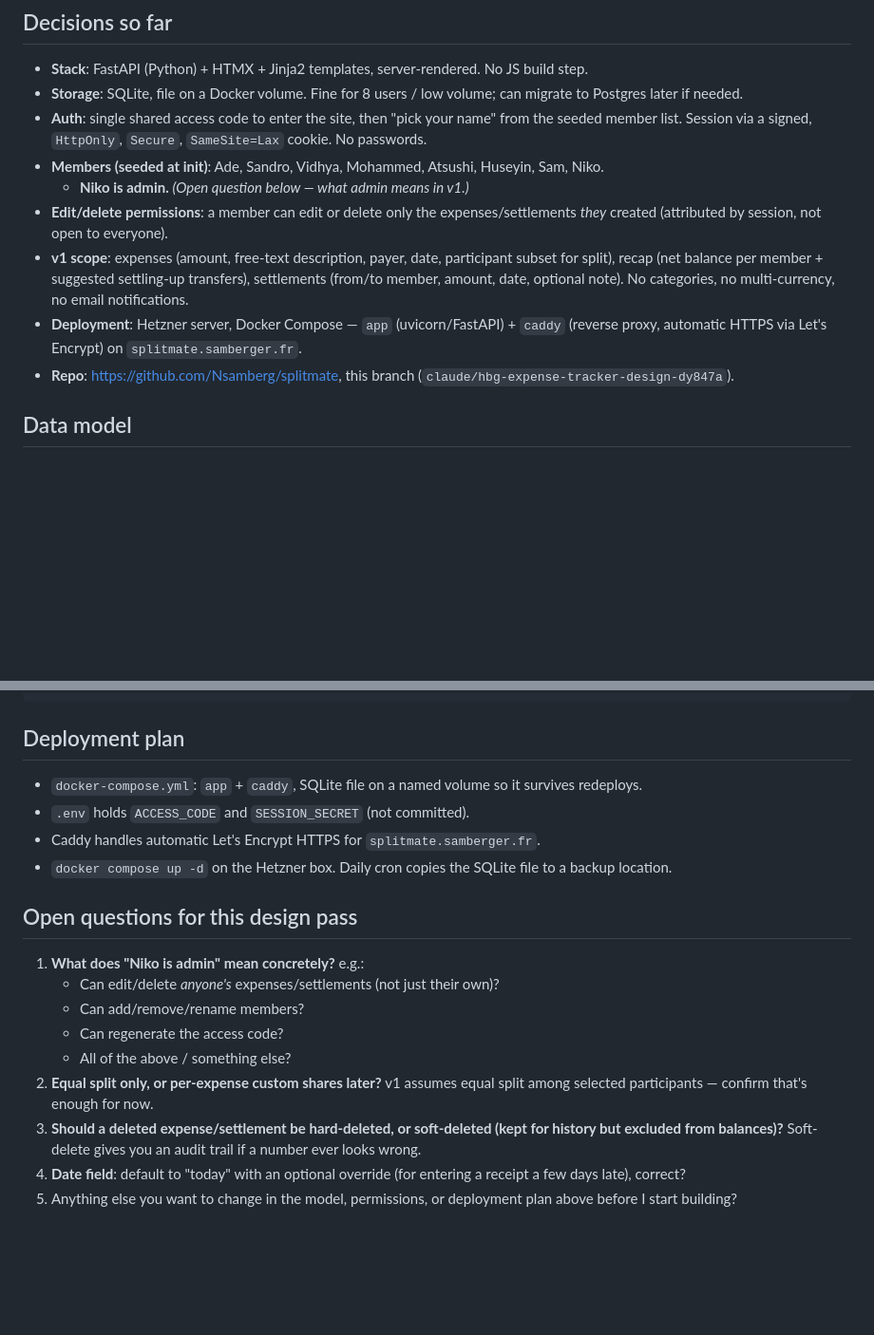
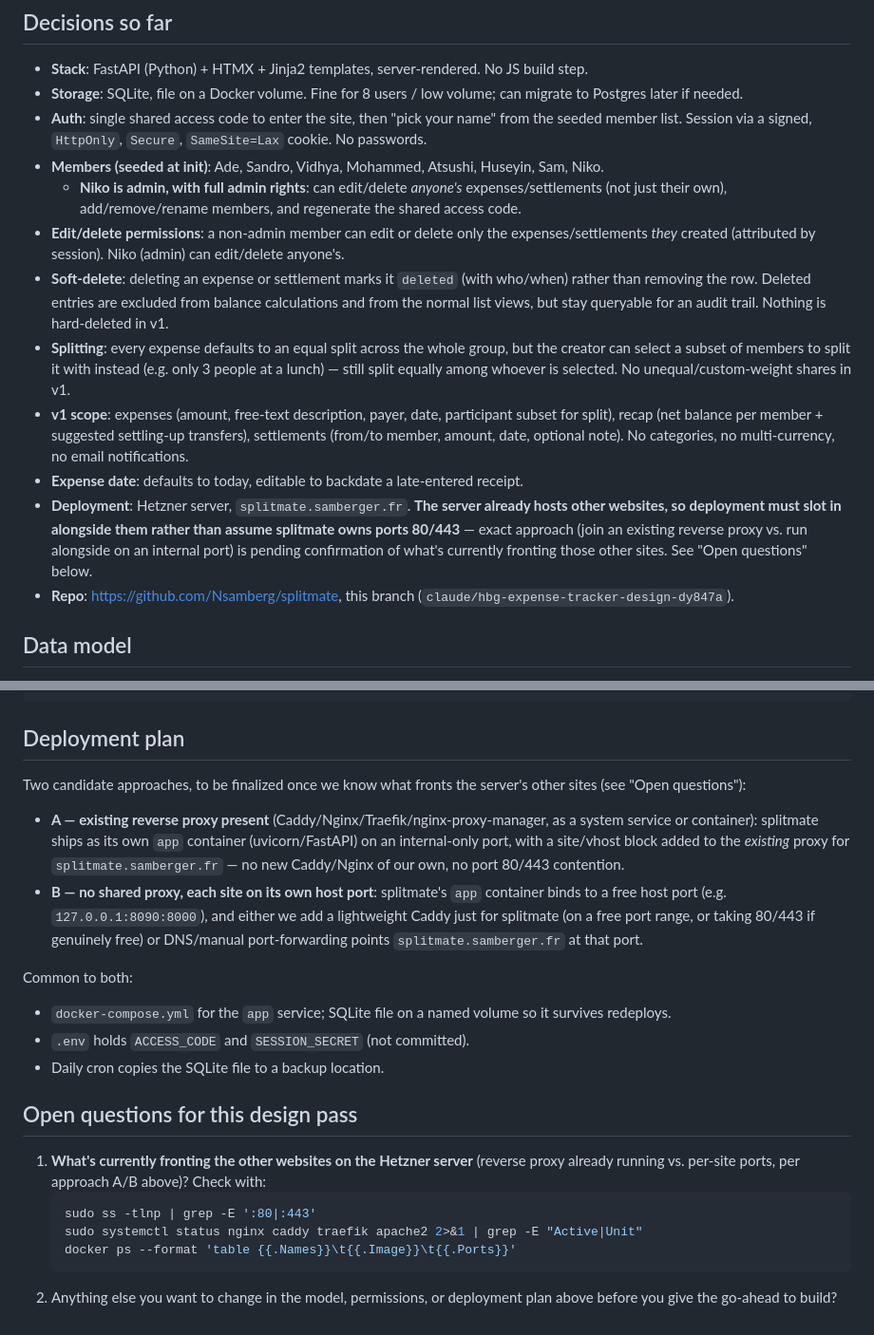
Before and after one commit to Nsamberg/splitmate, a Markdown page: DESIGN.md, 2 parts joined by grey strips. Shown at 95% size. Drawn GitHub-style; blank space fills up the shorter version.

Commit message:
Update design: admin rights, soft-delete, splitting, server coexistence
Co-Authored-By: Claude Sonnet 5 <noreply@anthropic.com>

Claude-Session: https://claude.ai/code/session_0182mtGL9cjmFjqC2yYe6C39

````diff
--- a/DESIGN.md
+++ b/DESIGN.md
@@ -8,10 +8,13 @@ A minimal shared-expense tracker for the Harvard Business Group (8 members): rec
 - **Storage**: SQLite, file on a Docker volume. Fine for 8 users / low volume; can migrate to Postgres later if needed.
 - **Auth**: single shared access code to enter the site, then "pick your name" from the seeded member list. Session via a signed, `HttpOnly`, `Secure`, `SameSite=Lax` cookie. No passwords.
 - **Members (seeded at init)**: Ade, Sandro, Vidhya, Mohammed, Atsushi, Huseyin, Sam, Niko.
-  - **Niko is admin.** *(Open question below — what admin means in v1.)*
-- **Edit/delete permissions**: a member can edit or delete only the expenses/settlements *they* created (attributed by session, not open to everyone).
+  - **Niko is admin, with full admin rights**: can edit/delete *anyone's* expenses/settlements (not just their own), add/remove/rename members, and regenerate the shared access code.
+- **Edit/delete permissions**: a non-admin member can edit or delete only the expenses/settlements *they* created (attributed by session). Niko (admin) can edit/delete anyone's.
+- **Soft-delete**: deleting an expense or settlement marks it `deleted` (with who/when) rather than removing the row. Deleted entries are excluded from balance calculations and from the normal list views, but stay queryable for an audit trail. Nothing is hard-deleted in v1.
+- **Splitting**: every expense defaults to an equal split across the whole group, but the creator can select a subset of members to split it with instead (e.g. only 3 people at a lunch) — still split equally among whoever is selected. No unequal/custom-weight shares in v1.
 - **v1 scope**: expenses (amount, free-text description, payer, date, participant subset for split), recap (net balance per member + suggested settling-up transfers), settlements (from/to member, amount, date, optional note). No categories, no multi-currency, no email notifications.
-- **Deployment**: Hetzner server, Docker Compose — `app` (uvicorn/FastAPI) + `caddy` (reverse proxy, automatic HTTPS via Let's Encrypt) on `splitmate.samberger.fr`.
+- **Expense date**: defaults to today, editable to backdate a late-entered receipt.
+- **Deployment**: Hetzner server, `splitmate.samberger.fr`. **The server already hosts other websites, so deployment must slot in alongside them rather than assume splitmate owns ports 80/443** — exact approach (join an existing reverse proxy vs. run alongside on an internal port) is pending confirmation of what's currently fronting those other sites. See "Open questions" below.
 - **Repo**: https://github.com/Nsamberg/splitmate, this branch (`claude/hbg-expense-tracker-design-dy847a`).
 
 ## Data model
@@ -61,19 +64,22 @@ splitmate/
 
 ## Deployment plan
 
-- `docker-compose.yml`: `app` + `caddy`, SQLite file on a named volume so it survives redeploys.
+Two candidate approaches, to be finalized once we know what fronts the server's other sites (see "Open questions"):
+
+- **A — existing reverse proxy present** (Caddy/Nginx/Traefik/nginx-proxy-manager, as a system service or container): splitmate ships as its own `app` container (uvicorn/FastAPI) on an internal-only port, with a site/vhost block added to the *existing* proxy for `splitmate.samberger.fr` — no new Caddy/Nginx of our own, no port 80/443 contention.
+- **B — no shared proxy, each site on its own host port**: splitmate's `app` container binds to a free host port (e.g. `127.0.0.1:8090:8000`), and either we add a lightweight Caddy just for splitmate (on a free port range, or taking 80/443 if genuinely free) or DNS/manual port-forwarding points `splitmate.samberger.fr` at that port.
+
+Common to both:
+- `docker-compose.yml` for the `app` service; SQLite file on a named volume so it survives redeploys.
 - `.env` holds `ACCESS_CODE` and `SESSION_SECRET` (not committed).
-- Caddy handles automatic Let's Encrypt HTTPS for `splitmate.samberger.fr`.
-- `docker compose up -d` on the Hetzner box. Daily cron copies the SQLite file to a backup location.
+- Daily cron copies the SQLite file to a backup location.
 
 ## Open questions for this design pass
 
-1. **What does "Niko is admin" mean concretely?** e.g.:
-   - Can edit/delete *anyone's* expenses/settlements (not just their own)?
-   - Can add/remove/rename members?
-   - Can regenerate the access code?
-   - All of the above / something else?
-2. **Equal split only, or per-expense custom shares later?** v1 assumes equal split among selected participants — confirm that's enough for now.
-3. **Should a deleted expense/settlement be hard-deleted, or soft-deleted (kept for history but excluded from balances)?** Soft-delete gives you an audit trail if a number ever looks wrong.
-4. **Date field**: default to "today" with an optional override (for entering a receipt a few days late), correct?
-5. Anything else you want to change in the model, permissions, or deployment plan above before I start building?
+1. **What's currently fronting the other websites on the Hetzner server** (reverse proxy already running vs. per-site ports, per approach A/B above)? Check with:
+   ```bash
+   sudo ss -tlnp | grep -E ':80|:443'
+   sudo systemctl status nginx caddy traefik apache2 2>&1 | grep -E "Active|Unit"
+   docker ps --format 'table {{.Names}}\t{{.Image}}\t{{.Ports}}'
+   ```
+2. Anything else you want to change in the model, permissions, or deployment plan above before you give the go-ahead to build?
````
